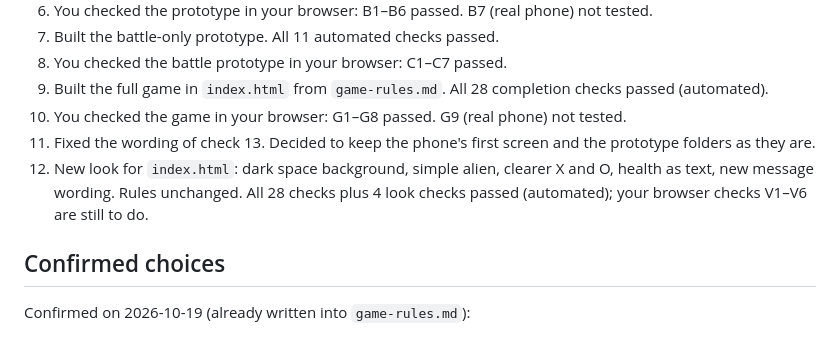
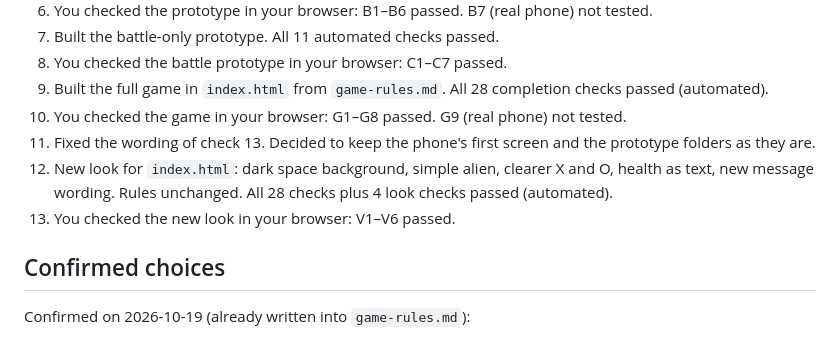
Before and after one commit to ehawk61/alien-tic-tac-toe-ai, a Markdown page: project-state.md, the part around the change. Rendered like a GitHub page.

```diff
--- a/project-state.md
+++ b/project-state.md
@@ -33,7 +33,8 @@ The full game is built in `index.html`, now with a dark space look. All 28 compl
 9. Built the full game in `index.html` from `game-rules.md`. All 28 completion checks passed (automated).
 10. You checked the game in your browser: G1–G8 passed. G9 (real phone) not tested.
 11. Fixed the wording of check 13. Decided to keep the phone's first screen and the prototype folders as they are.
-12. New look for `index.html`: dark space background, simple alien, clearer X and O, health as text, new message wording. Rules unchanged. All 28 checks plus 4 look checks passed (automated); your browser checks V1–V6 are still to do.
+12. New look for `index.html`: dark space background, simple alien, clearer X and O, health as text, new message wording. Rules unchanged. All 28 checks plus 4 look checks passed (automated).
+13. You checked the new look in your browser: V1–V6 passed.
 
 ## Confirmed choices
 Confirmed on 2026-10-19 (already written into `game-rules.md`):
```
Also changed, not shown: test-report.md (+6 -6 lines).
